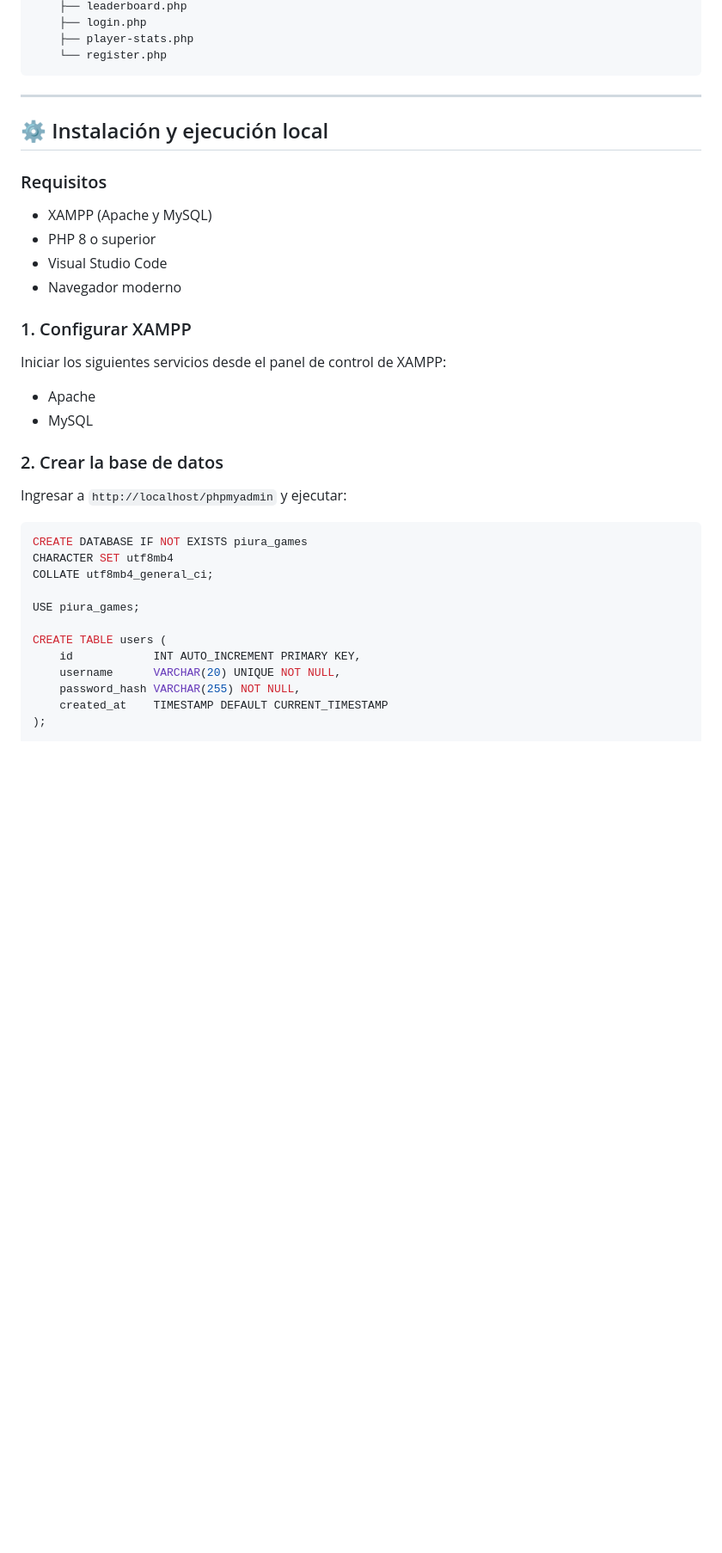
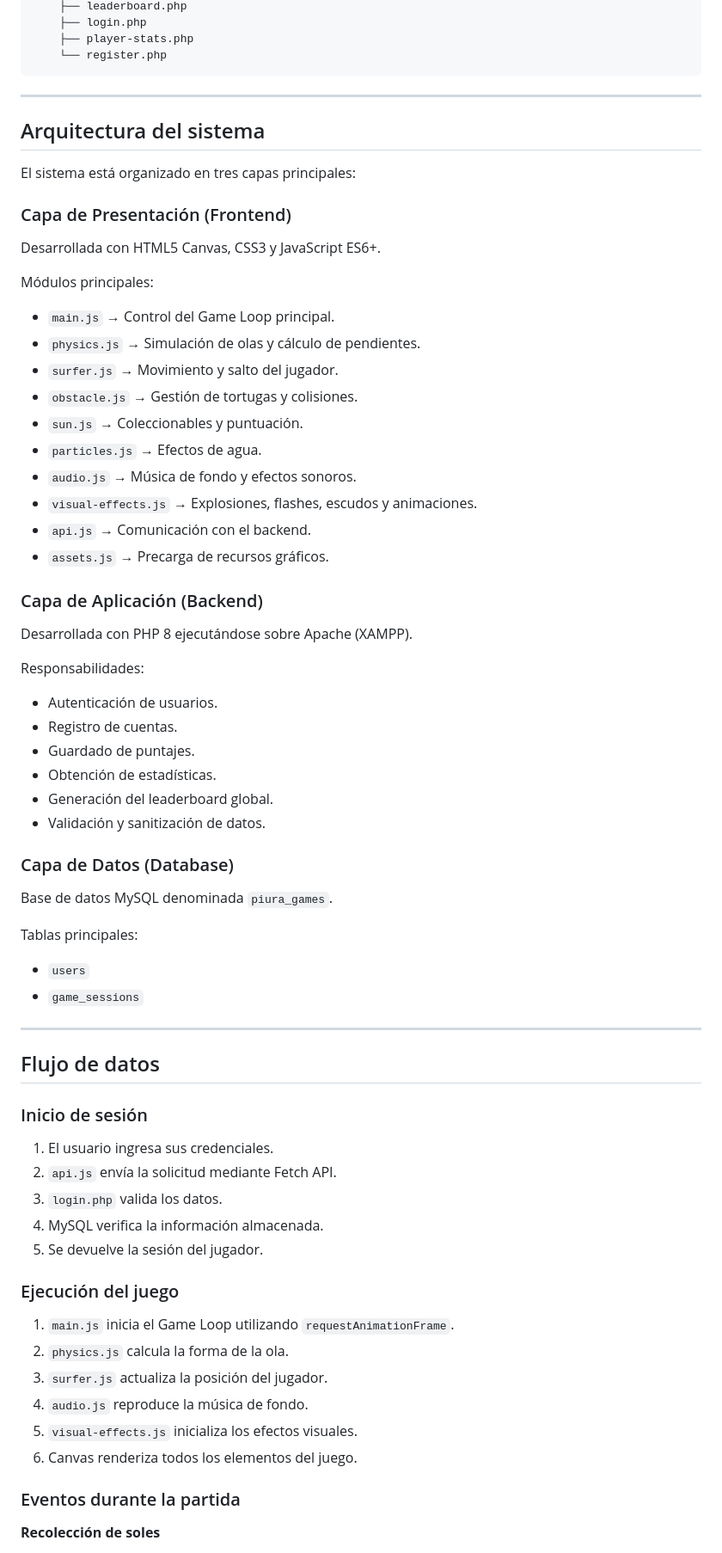
Before and after one commit to FRANKBKUP/juego-torneo-surf-mancora, a Markdown page: surf-mancora-game/README.md, the part around one of its changes. Shown at 86% size. Drawn GitHub-style; blank space fills up the shorter version.

````diff
--- a/surf-mancora-game/README.md
+++ b/surf-mancora-game/README.md
@@ -77,36 +66,73 @@ JUEGO-TORNEO-SURF/
     ├── player-stats.php
     └── register.php
 ```
+---
+
+## Arquitectura del sistema
+
+El sistema está organizado en tres capas principales:
+
+### Capa de Presentación (Frontend)
+
+Desarrollada con HTML5 Canvas, CSS3 y JavaScript ES6+.
+
+Módulos principales:
+
+* `main.js` → Control del Game Loop principal.
+* `physics.js` → Simulación de olas y cálculo de pendientes.
+* `surfer.js` → Movimiento y salto del jugador.
+* `obstacle.js` → Gestión de tortugas y colisiones.
+* `sun.js` → Coleccionables y puntuación.
+* `particles.js` → Efectos de agua.
+* `audio.js` → Música de fondo y efectos sonoros.
+* `visual-effects.js` → Explosiones, flashes, escudos y animaciones.
+* `api.js` → Comunicación con el backend.
+* `assets.js` → Precarga de recursos gráficos.
+
+### Capa de Aplicación (Backend)
+
+Desarrollada con PHP 8 ejecutándose sobre Apache (XAMPP).
+
+Responsabilidades:
+
+* Autenticación de usuarios.
+* Registro de cuentas.
+* Guardado de puntajes.
+* Obtención de estadísticas.
+* Generación del leaderboard global.
+* Validación y sanitización de datos.
+
+### Capa de Datos (Database)
+
+Base de datos MySQL denominada `piura_games`.
+
+Tablas principales:
+
+* `users`
+* `game_sessions`
 
 ---
 
-## ⚙️ Instalación y ejecución local
+## Flujo de datos
 
-### Requisitos
-- XAMPP (Apache y MySQL)
-- PHP 8 o superior
-- Visual Studio Code
-- Navegador moderno
+### Inicio de sesión
 
-### 1. Configurar XAMPP
-Iniciar los siguientes servicios desde el panel de control de XAMPP:
-- Apache
-- MySQL
+1. El usuario ingresa sus credenciales.
+2. `api.js` envía la solicitud mediante Fetch API.
+3. `login.php` valida los datos.
+4. MySQL verifica la información almacenada.
+5. Se devuelve la sesión del jugador.
 
-### 2. Crear la base de datos
-Ingresar a `http://localhost/phpmyadmin` y ejecutar:
+### Ejecución del juego
 
-```sql
-CREATE DATABASE IF NOT EXISTS piura_games
-CHARACTER SET utf8mb4
-COLLATE utf8mb4_general_ci;
+1. `main.js` inicia el Game Loop utilizando `requestAnimationFrame`.
+2. `physics.js` calcula la forma de la ola.
+3. `surfer.js` actualiza la posición del jugador.
+4. `audio.js` reproduce la música de fondo.
+5. `visual-effects.js` inicializa los efectos visuales.
+6. Canvas renderiza todos los elementos del juego.
 
-USE piura_games;
+### Eventos durante la partida
 
-CREATE TABLE users (
-    id            INT AUTO_INCREMENT PRIMARY KEY,
-    username      VARCHAR(20) UNIQUE NOT NULL,
-    password_hash VARCHAR(255) NOT NULL,
-    created_at    TIMESTAMP DEFAULT CURRENT_TIMESTAMP
-);
+**Recolección de soles**
 
````
Also changed, not shown: other parts of surf-mancora-game/README.md (+137 -129 lines).
